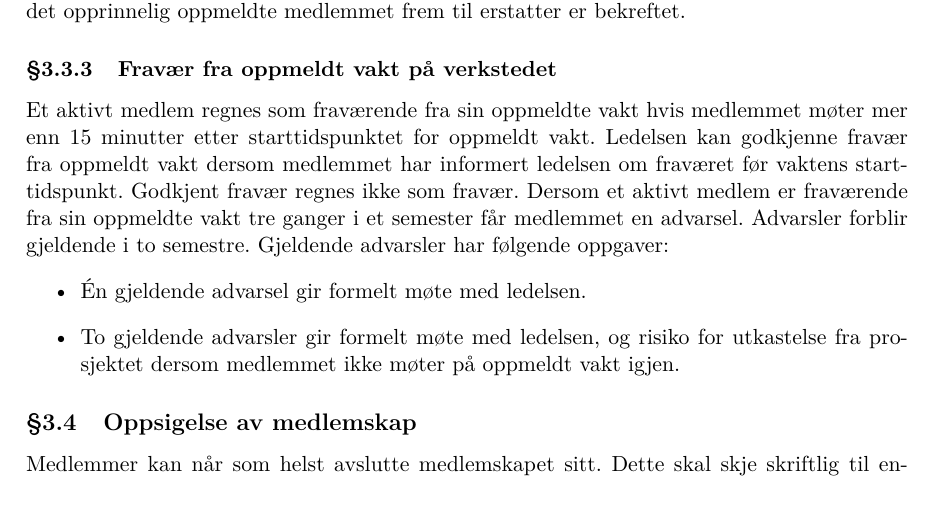
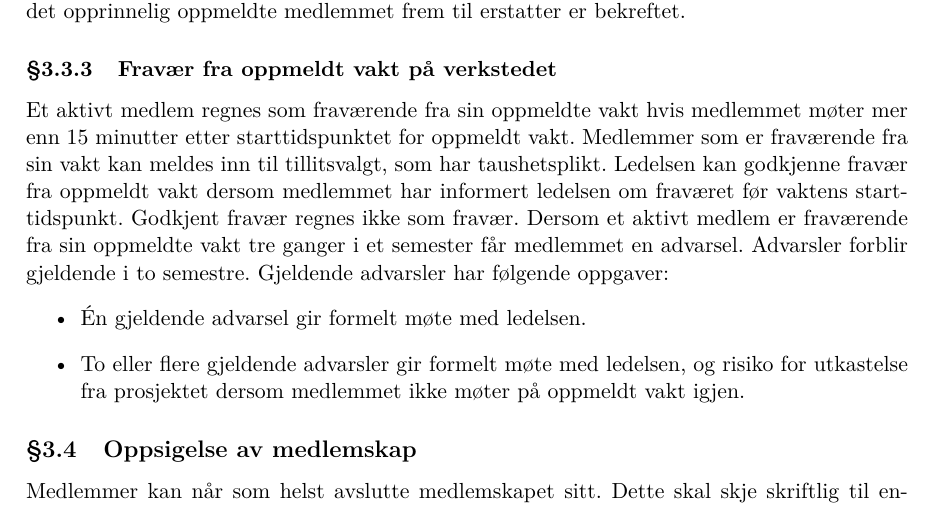
Before and after one commit to hackerspace-ntnu/statutter, a LaTeX document (main.tex, which reads innhold.tex): part of page 4 of 8, cut so that both start at the same text. Compiled offline with pdfLaTeX.

Commit message:
add changes discussed on genvors

```diff
--- a/innhold.tex
+++ b/innhold.tex
@@ -47,13 +47,13 @@ Dersom et aktivt medlem er forhindret fra å møte til en oppmeldt vakt, skal me
 Ved fravær fra oppmeldt vakt plikter medlemmet å sørge for at et annet aktivt medlem overtar vakten. Ansvar for gjennomføring av vakten ligger hos det opprinnelig oppmeldte medlemmet frem til erstatter er bekreftet.
 
 \subsubsection{Fravær fra oppmeldt vakt på verkstedet} \label{sec:medlemskap:medlemsplikter:fravervakt}
-Et aktivt medlem regnes som fraværende fra sin oppmeldte vakt hvis medlemmet møter mer enn 15 minutter etter starttidspunktet for oppmeldt vakt.
+Et aktivt medlem regnes som fraværende fra sin oppmeldte vakt hvis medlemmet møter mer enn 15 minutter etter starttidspunktet for oppmeldt vakt. Medlemmer som er fraværende fra sin vakt kan meldes inn til tillitsvalgt, som har taushetsplikt.
 Ledelsen kan godkjenne fravær fra oppmeldt vakt dersom medlemmet har informert ledelsen om fraværet før vaktens starttidspunkt. Godkjent fravær regnes ikke som fravær.
 Dersom et aktivt medlem er fraværende fra sin oppmeldte vakt tre ganger i et semester får medlemmet en advarsel.
 Advarsler forblir gjeldende i to semestre. Gjeldende advarsler har følgende oppgaver:
 \begin{itemize}
 \item Én gjeldende advarsel gir formelt møte med ledelsen.
-\item To gjeldende advarsler gir formelt møte med ledelsen, og risiko for utkastelse fra prosjektet dersom medlemmet ikke møter på oppmeldt vakt igjen.
+\item To eller flere gjeldende advarsler gir formelt møte med ledelsen, og risiko for utkastelse fra prosjektet dersom medlemmet ikke møter på oppmeldt vakt igjen.
 \end{itemize}
 
 
```
